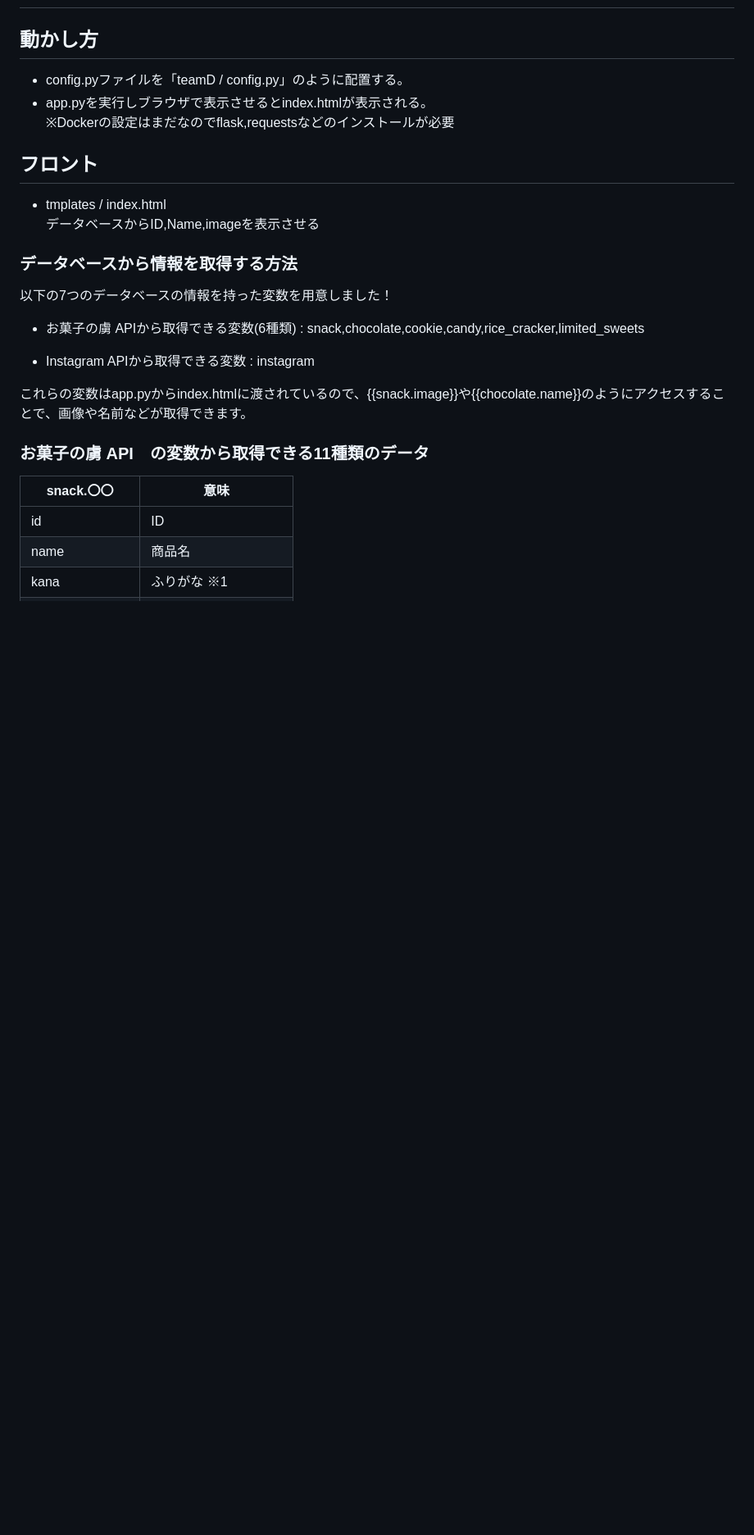
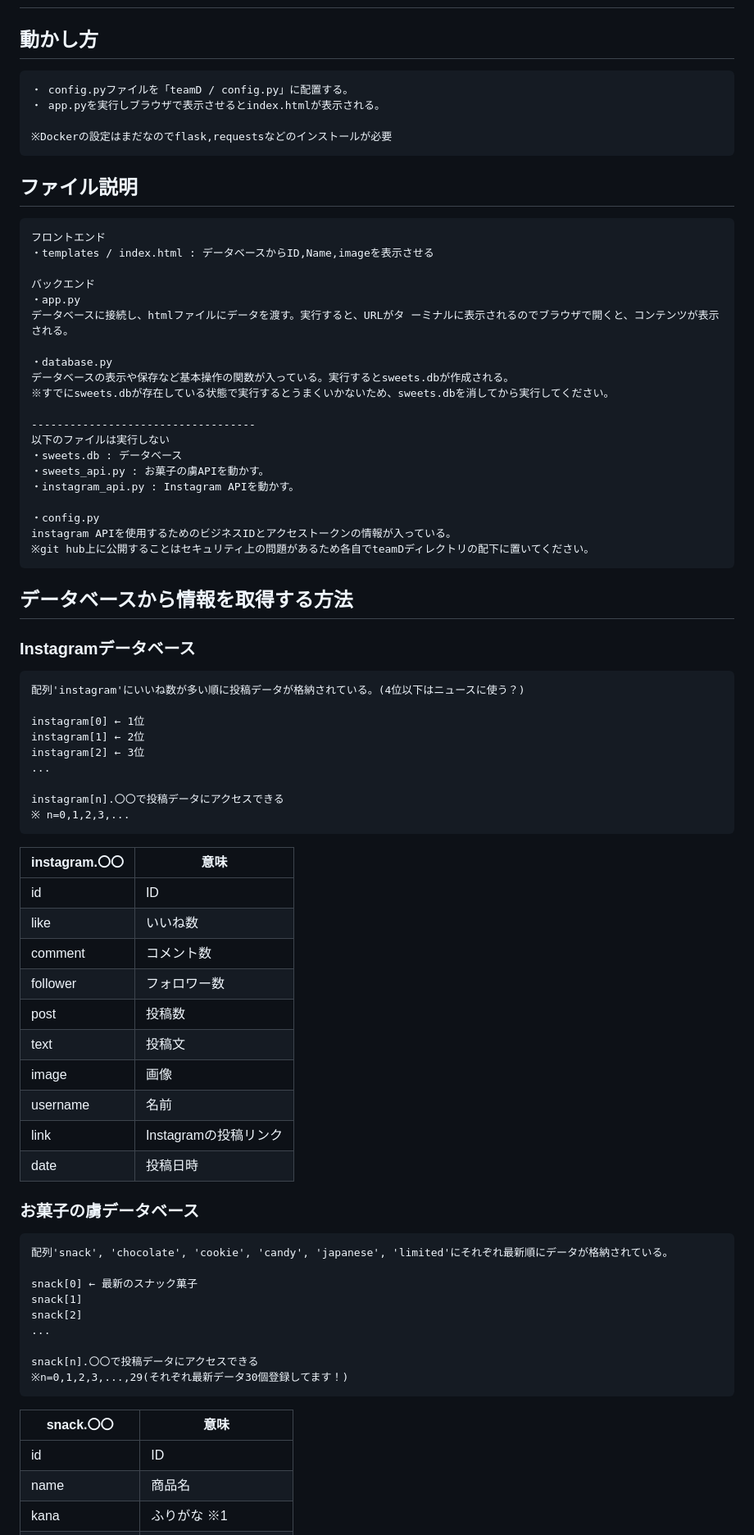
Before and after one commit to Hiromichi5/teamD, a Markdown page: README.md, the part around the change printed below. Shown: that part at 82% size. GitHub-like rendering; blank space fills up the shorter version.

```diff
--- a/README.md
+++ b/README.md
@@ -1,25 +1,74 @@
 # teamD
 
 ## 動かし方
-- config.pyファイルを「teamD / config.py」のように配置する。<br>
-- app.pyを実行しブラウザで表示させるとindex.htmlが表示される。<br>
-※Dockerの設定はまだなのでflask,requestsなどのインストールが必要
+    ・ config.pyファイルを「teamD / config.py」に配置する。
+    ・ app.pyを実行しブラウザで表示させるとindex.htmlが表示される。
 
-## フロント
-- tmplates / index.html<br>
-データベースからID,Name,imageを表示させる<br>
-
-### データベースから情報を取得する方法
-以下の7つのデータベースの情報を持った変数を用意しました！
-
-- お菓子の虜 APIから取得できる変数(6種類) : snack,chocolate,cookie,candy,rice_cracker,limited_sweets<br>
-
-- Instagram APIから取得できる変数 : instagram
+    ※Dockerの設定はまだなのでflask,requestsなどのインストールが必要
 
 
-これらの変数はapp.pyからindex.htmlに渡されているので、{{snack.image}}や{{chocolate.name}}のようにアクセスすることで、画像や名前などが取得できます。<br>
+## ファイル説明
+    フロントエンド
+    ・templates / index.html : データベースからID,Name,imageを表示させる
 
-### お菓子の虜 API　の変数から取得できる11種類のデータ<br>
+    バックエンド
+    ・app.py
+    データベースに接続し、htmlファイルにデータを渡す。実行すると、URLがタ ーミナルに表示されるのでブラウザで開くと、コンテンツが表示される。
+
+    ・database.py
+    データベースの表示や保存など基本操作の関数が入っている。実行するとsweets.dbが作成される。
+    ※すでにsweets.dbが存在している状態で実行するとうまくいかないため、sweets.dbを消してから実行してください。
+
+    -----------------------------------
+    以下のファイルは実行しない
+    ・sweets.db : データベース
+    ・sweets_api.py : お菓子の虜APIを動かす。
+    ・instagram_api.py : Instagram APIを動かす。
+
+    ・config.py
+    instagram APIを使用するためのビジネスIDとアクセストークンの情報が入っている。
+    ※git hub上に公開することはセキュリティ上の問題があるため各自でteamDディレクトリの配下に置いてください。
+
+## データベースから情報を取得する方法
+
+### Instagramデータベース
+    配列'instagram'にいいね数が多い順に投稿データが格納されている。(4位以下はニュースに使う？)
+
+    instagram[0] ← 1位
+    instagram[1] ← 2位
+    instagram[2] ← 3位
+    ...
+
+    instagram[n].〇〇で投稿データにアクセスできる
+    ※ n=0,1,2,3,...
+
+|  instagram.〇〇  | 意味 |
+| ---- | ---- |
+|id | ID |
+|like | いいね数 |
+|comment | コメント数 |
+|follower| フォロワー数 |
+|post| 投稿数 |
+|text| 投稿文|
+|image| 画像 |
+|username| 名前 |
+|link| Instagramの投稿リンク |
+|date| 投稿日時 |
+
+### お菓子の虜データベース
+    配列'snack', 'chocolate', 'cookie', 'candy', 'japanese', 'limited'にそれぞれ最新順にデータが格納されている。
+
+    snack[0] ← 最新のスナック菓子
+    snack[1]
+    snack[2]
+    ...
+
+    snack[n].〇〇で投稿データにアクセスできる
+    ※n=0,1,2,3,...,29(それぞれ最新データ30個登録してます！)
+
+
+
+
 |  snack.〇〇  | 意味 |
 | ---- | ---- |
 |id | ID |
```
Also changed, not shown: other parts of README.md (+7 -53 lines).
